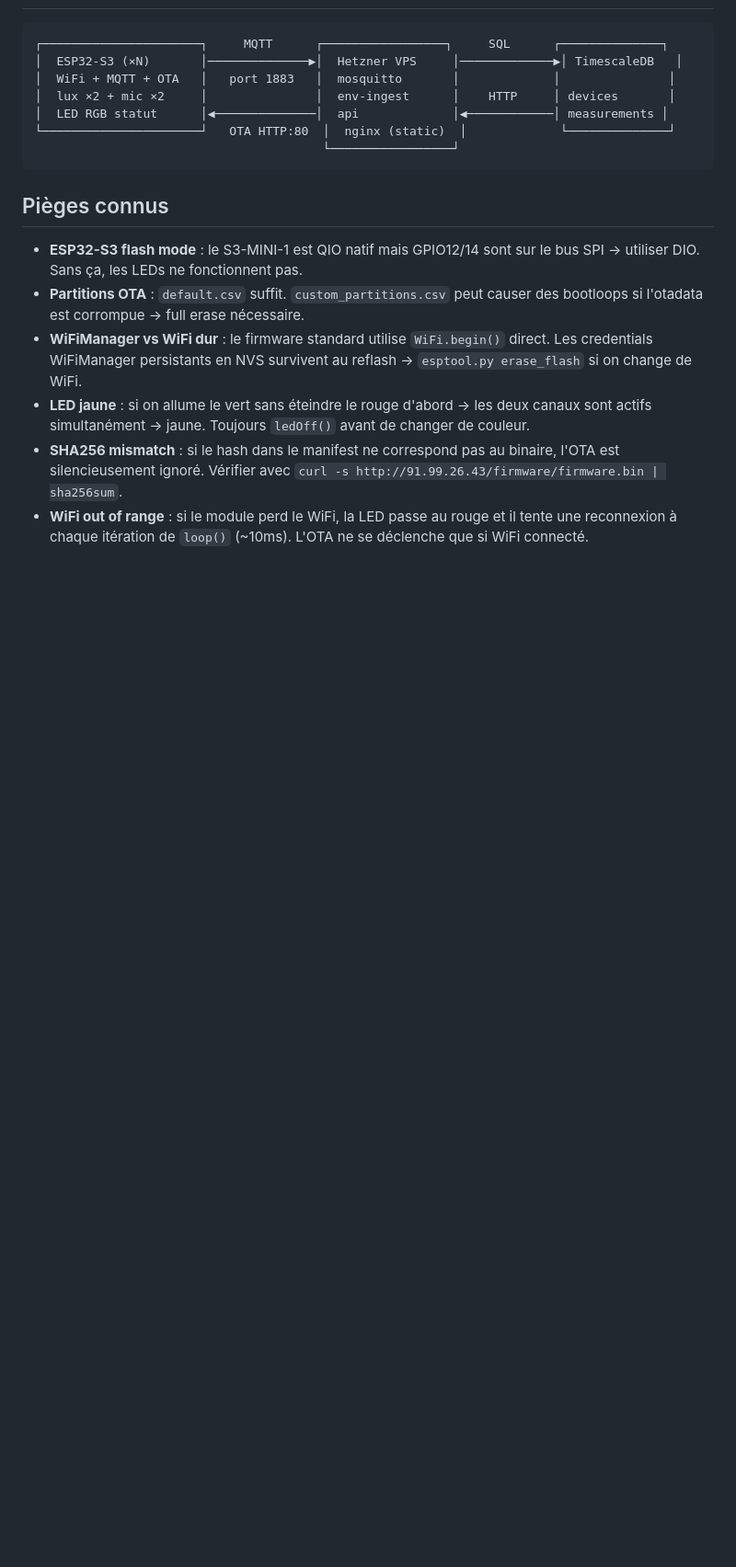
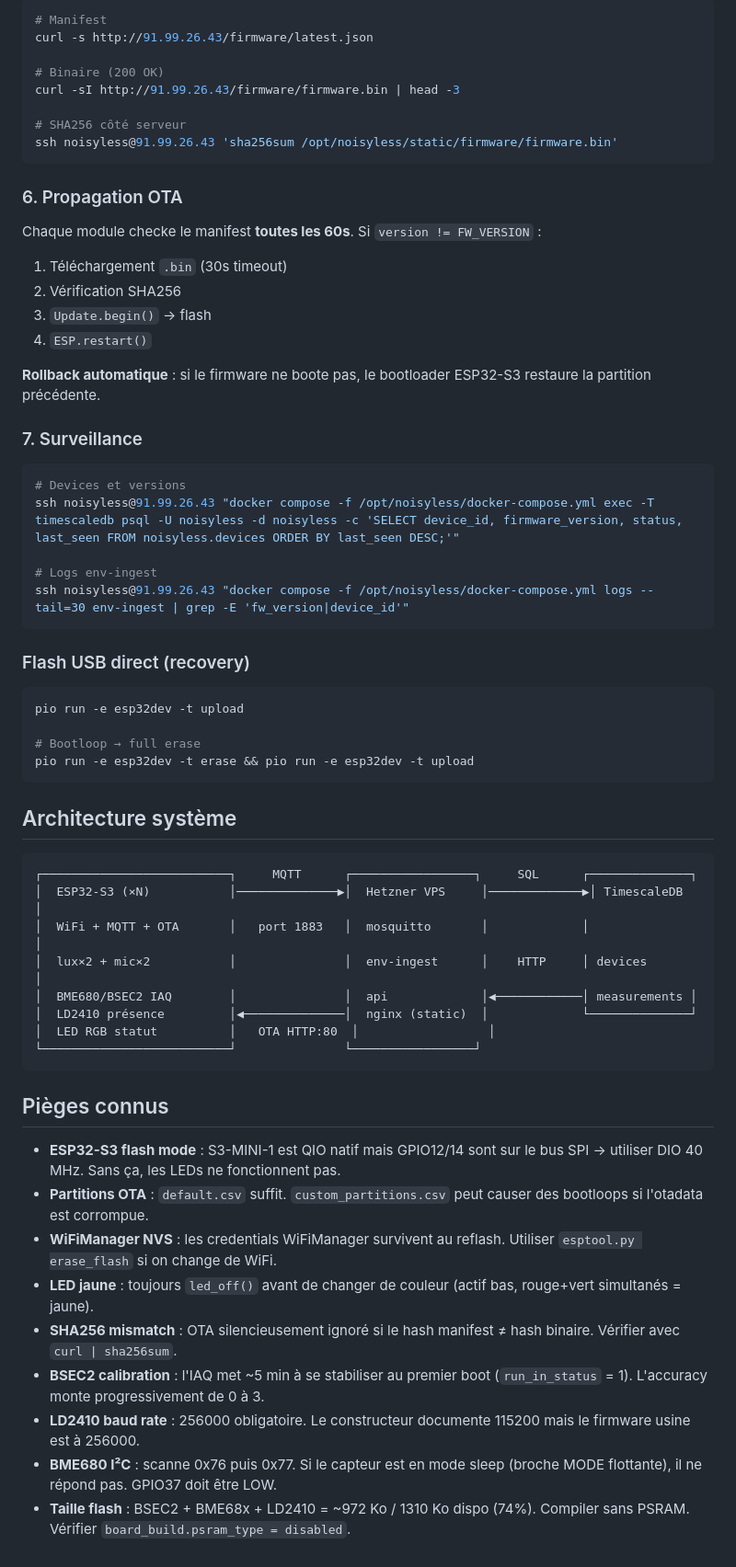
Before and after one commit to mberthod/noisyless, a Markdown page: README.md, the part around one of its changes. Shown at 92% size. Rendered like a GitHub page; blank space fills up the shorter version.

````diff
--- a/README.md
+++ b/README.md
@@ -156,19 +166,64 @@ Topic : `esp32/noisyless/{MAC}/datas`
+```bash
+# Manifest
+curl -s http://91.99.26.43/firmware/latest.json
+
+# Binaire (200 OK)
+curl -sI http://91.99.26.43/firmware/firmware.bin | head -3
+
+# SHA256 côté serveur
+ssh noisyless@91.99.26.43 'sha256sum /opt/noisyless/static/firmware/firmware.bin'
+```
+
+### 6. Propagation OTA
+
+Chaque module checke le manifest **toutes les 60s**. Si `version != FW_VERSION` :
+1. Téléchargement `.bin` (30s timeout)
+2. Vérification SHA256
+3. `Update.begin()` → flash
+4. `ESP.restart()`
+
+**Rollback automatique** : si le firmware ne boote pas, le bootloader ESP32-S3 restaure la partition précédente.
+
+### 7. Surveillance
+
+```bash
+# Devices et versions
+ssh noisyless@91.99.26.43 "docker compose -f /opt/noisyless/docker-compose.yml exec -T timescaledb psql -U noisyless -d noisyless -c 'SELECT device_id, firmware_version, status, last_seen FROM noisyless.devices ORDER BY last_seen DESC;'"
+
+# Logs env-ingest
+ssh noisyless@91.99.26.43 "docker compose -f /opt/noisyless/docker-compose.yml logs --tail=30 env-ingest | grep -E 'fw_version|device_id'"
+```
+
+### Flash USB direct (recovery)
+
+```bash
+pio run -e esp32dev -t upload
+
+# Bootloop → full erase
+pio run -e esp32dev -t erase && pio run -e esp32dev -t upload
+```
+
+## Architecture système
 
 ```
-┌──────────────────────┐     MQTT      ┌─────────────────┐     SQL      ┌──────────────┐
-│  ESP32-S3 (×N)       │──────────────▶│  Hetzner VPS     │─────────────▶│ TimescaleDB   │
-│  WiFi + MQTT + OTA   │   port 1883   │  mosquitto       │             │               │
-│  lux ×2 + mic ×2     │               │  env-ingest      │    HTTP     │ devices       │
-│  LED RGB statut      │◀──────────────│  api             │◀────────────│ measurements │
-└──────────────────────┘   OTA HTTP:80  │  nginx (static)  │             └──────────────┘
-                                        └─────────────────┘
+┌──────────────────────────┐     MQTT      ┌─────────────────┐     SQL      ┌──────────────┐
+│  ESP32-S3 (×N)           │──────────────▶│  Hetzner VPS     │─────────────▶│ TimescaleDB   │
+│  WiFi + MQTT + OTA       │   port 1883   │  mosquitto       │             │               │
+│  lux×2 + mic×2           │               │  env-ingest      │    HTTP     │ devices       │
+│  BME680/BSEC2 IAQ        │               │  api             │◀────────────│ measurements │
+│  LD2410 présence         │◀──────────────│  nginx (static)  │             └──────────────┘
+│  LED RGB statut          │   OTA HTTP:80  │                  │
+└──────────────────────────┘               └─────────────────┘
 ```
 
 ## Pièges connus
 
-- **ESP32-S3 flash mode** : le S3-MINI-1 est QIO natif mais GPIO12/14 sont sur le bus SPI → utiliser DIO. Sans ça, les LEDs ne fonctionnent pas.
-- **Partitions OTA** : `default.csv` suffit. `custom_partitions.csv` peut causer des bootloops si l'otadata est corrompue → full erase nécessaire.
-- **WiFiManager vs WiFi dur** : le firmware standard utilise `WiFi.begin()` direct. Les credentials WiFiManager persistants en NVS survivent au reflash → `esptool.py erase_flash` si on change de WiFi.
-- **LED jaune** : si on allume le vert sans éteindre le rouge d'abord → les deux canaux sont actifs simultanément → jaune. Toujours `ledOff()` avant de changer de couleur.
-- **SHA256 mismatch** : si le hash dans le manifest ne correspond pas au binaire, l'OTA est silencieusement ignoré. Vérifier avec `curl -s http://91.99.26.43/firmware/firmware.bin | sha256sum`.
-- **WiFi out of range** : si le module perd le WiFi, la LED passe au rouge et il tente une reconnexion à chaque itération de `loop()` (~10ms). L'OTA ne se déclenche que si WiFi connecté.
+- **ESP32-S3 flash mode** : S3-MINI-1 est QIO natif mais GPIO12/14 sont sur le bus SPI → utiliser DIO 40 MHz. Sans ça, les LEDs ne fonctionnent pas.
+- **Partitions OTA** : `default.csv` suffit. `custom_partitions.csv` peut causer des bootloops si l'otadata est corrompue.
+- **WiFiManager NVS** : les credentials WiFiManager survivent au reflash. Utiliser `esptool.py erase_flash` si on change de WiFi.
+- **LED jaune** : toujours `led_off()` avant de changer de couleur (actif bas, rouge+vert simultanés = jaune).
+- **SHA256 mismatch** : OTA silencieusement ignoré si le hash manifest ≠ hash binaire. Vérifier avec `curl | sha256sum`.
+- **BSEC2 calibration** : l'IAQ met ~5 min à se stabiliser au premier boot (`run_in_status` = 1). L'accuracy monte progressivement de 0 à 3.
+- **LD2410 baud rate** : 256000 obligatoire. Le constructeur documente 115200 mais le firmware usine est à 256000.
+- **BME680 I²C** : scanne 0x76 puis 0x77. Si le capteur est en mode sleep (broche MODE flottante), il ne répond pas. GPIO37 doit être LOW.
+- **Taille flash** : BSEC2 + BME68x + LD2410 = ~972 Ko / 1310 Ko dispo (74%). Compiler sans PSRAM. Vérifier `board_build.psram_type = disabled`.
````
Also changed, not shown: other parts of README.md (+129 -119 lines).
